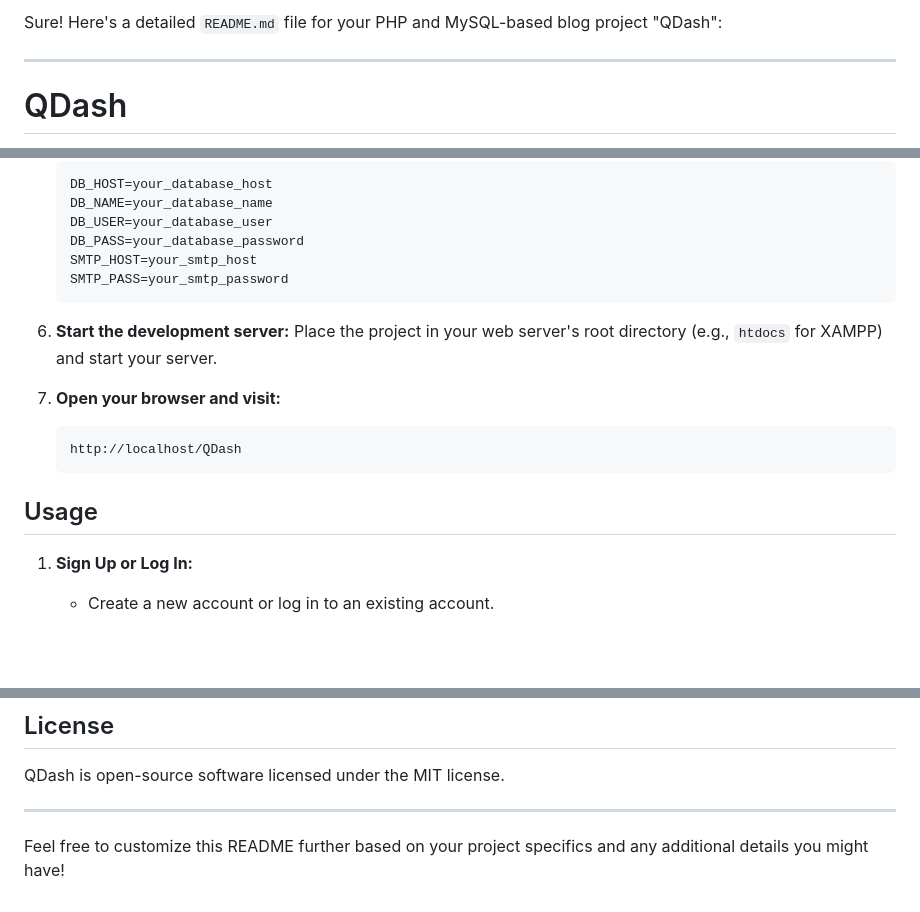
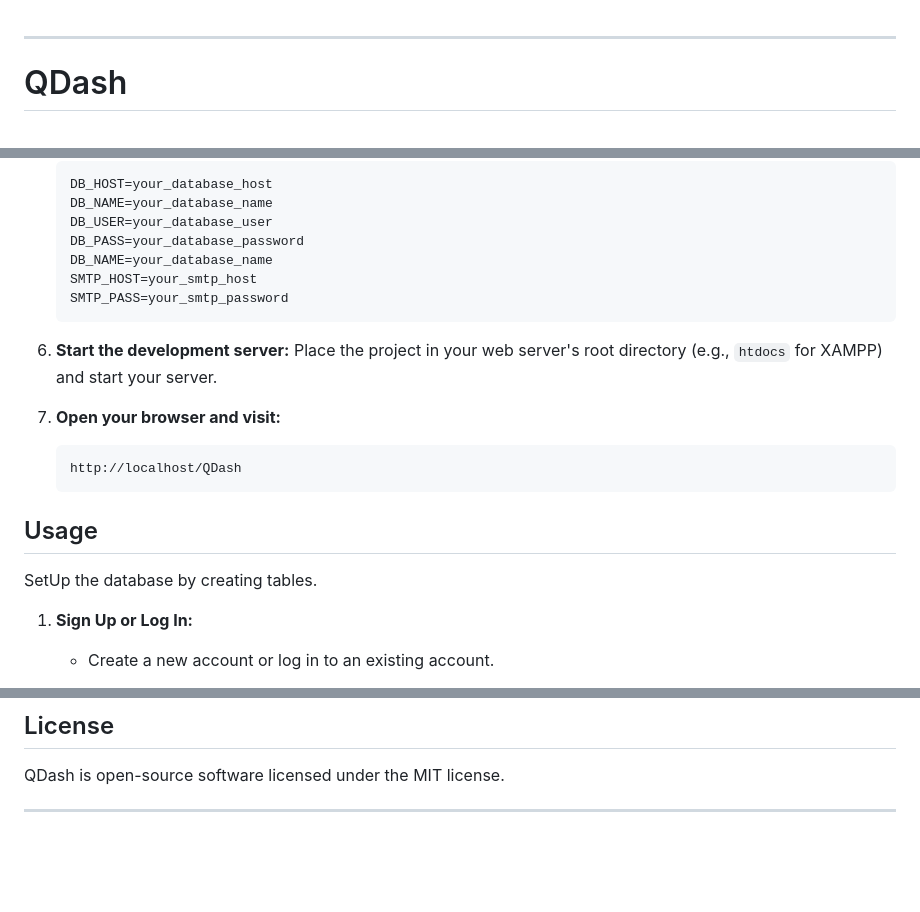
Before and after one commit to nitishthakur23/Blog_Project_QDash, a Markdown page: README.md, 3 parts joined by grey strips. Rendered like a GitHub page; blank space fills up the shorter version.

````diff
--- a/README.md
+++ b/README.md
@@ -1,4 +1,3 @@
-Sure! Here's a detailed `README.md` file for your PHP and MySQL-based blog project "QDash":
 
 ---
 
@@ -51,6 +50,7 @@ To set up QDash locally on your machine, follow these steps:
    DB_NAME=your_database_name
    DB_USER=your_database_user
    DB_PASS=your_database_password
+   DB_NAME=your_database_name
    SMTP_HOST=your_smtp_host
    SMTP_PASS=your_smtp_password
    ```
@@ -64,6 +64,8 @@ To set up QDash locally on your machine, follow these steps:
    ```
 
 ## Usage
+
+SetUp the database by creating tables.
 
 1. **Sign Up or Log In:**
    - Create a new account or log in to an existing account.
@@ -96,5 +98,3 @@ We welcome contributions to QDash! To contribute, follow these steps:
 QDash is open-source software licensed under the MIT license.
 
 ---
-
-Feel free to customize this README further based on your project specifics and any additional details you might have!
````
